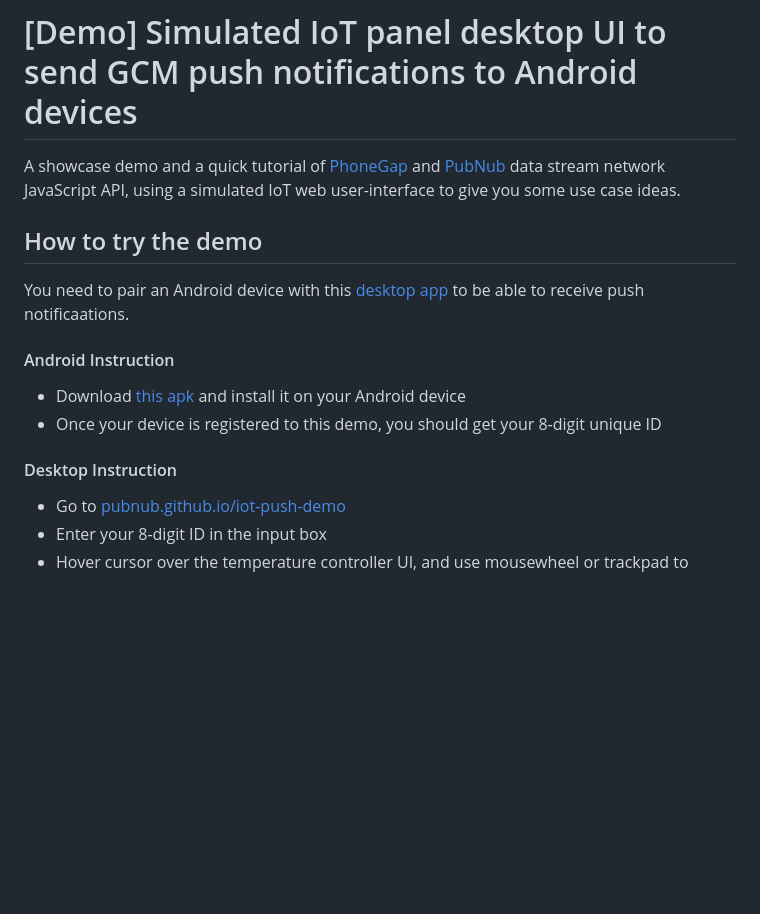
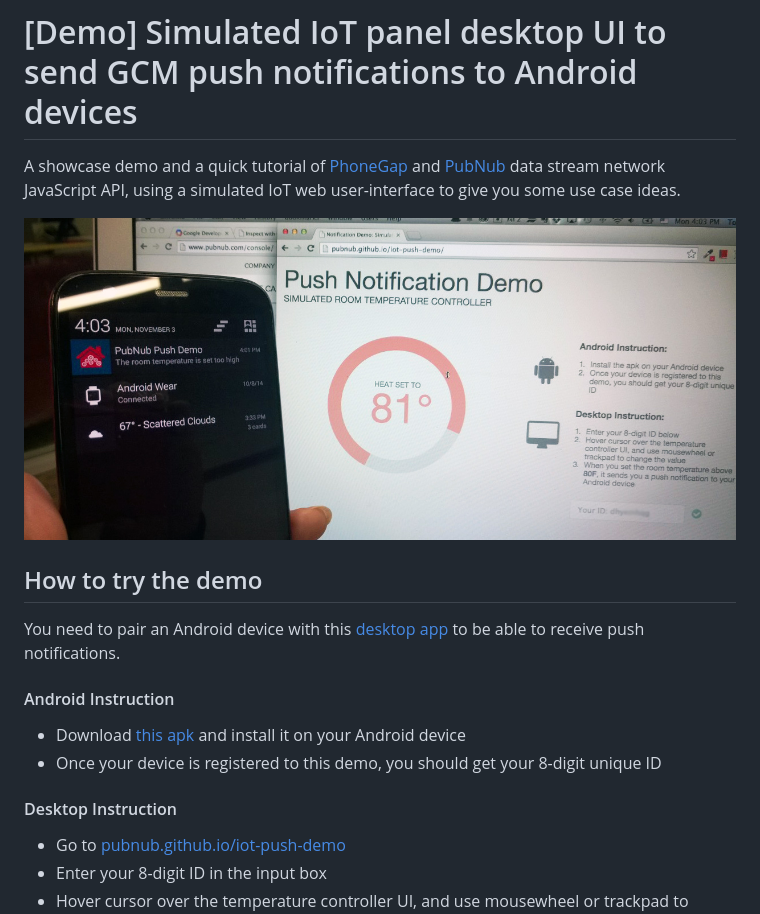
Before and after one commit to pubnub/iot-push-demo, a Markdown page: README.md, the part around the change. Rendered like a GitHub page; pictures changed too: push-demo-photo.jpg (added); blank space fills up the shorter version.

Commit message:
added a photo in readme

```diff
--- a/README.md
+++ b/README.md
@@ -2,16 +2,18 @@
 
 A showcase demo and a quick tutorial of [PhoneGap][pg] and [PubNub][pubnub] data stream network JavaScript API, using a simulated IoT web user-interface to give you some use case ideas.
 
+![photo](https://raw.githubusercontent.com/pubnub/iot-push-demo/gh-pages/push-demo-photo.jpg)
+
 ## How to try the demo
 
-You need to pair an Android device with this [desktop app][desktop] to be able to receive push notificaations.
+You need to pair an Android device with this [desktop app][desktop] to be able to receive push notifications.
 
 #### Android Instruction
 
  - Download [this apk][apk] and install it on your Android device
  - Once your device is registered to this demo, you should get your 8-digit unique ID
 
- #### Desktop Instruction
+#### Desktop Instruction
 
  - Go to [pubnub.github.io/iot-push-demo][desktop]
  - Enter your 8-digit ID in the input box
```
